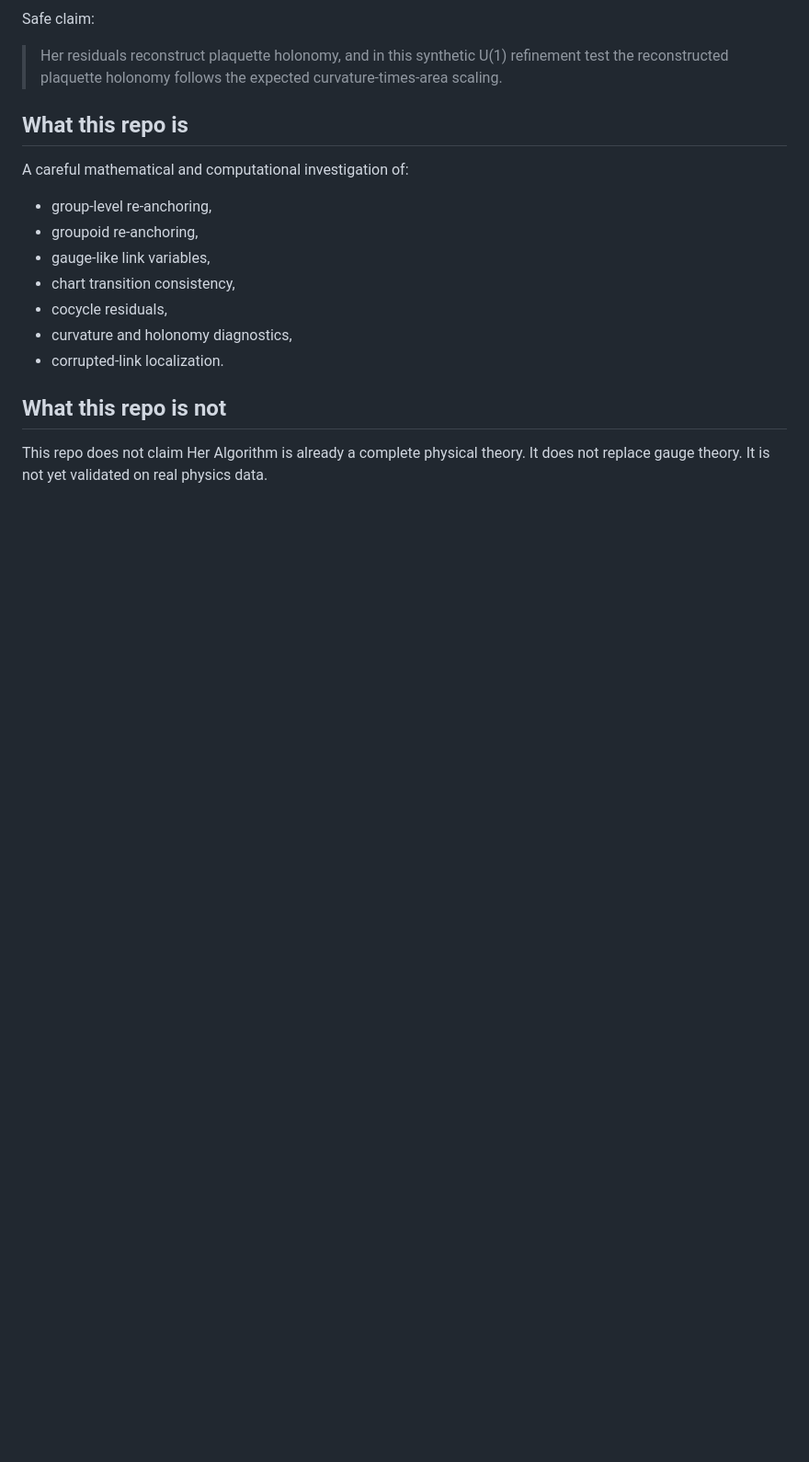
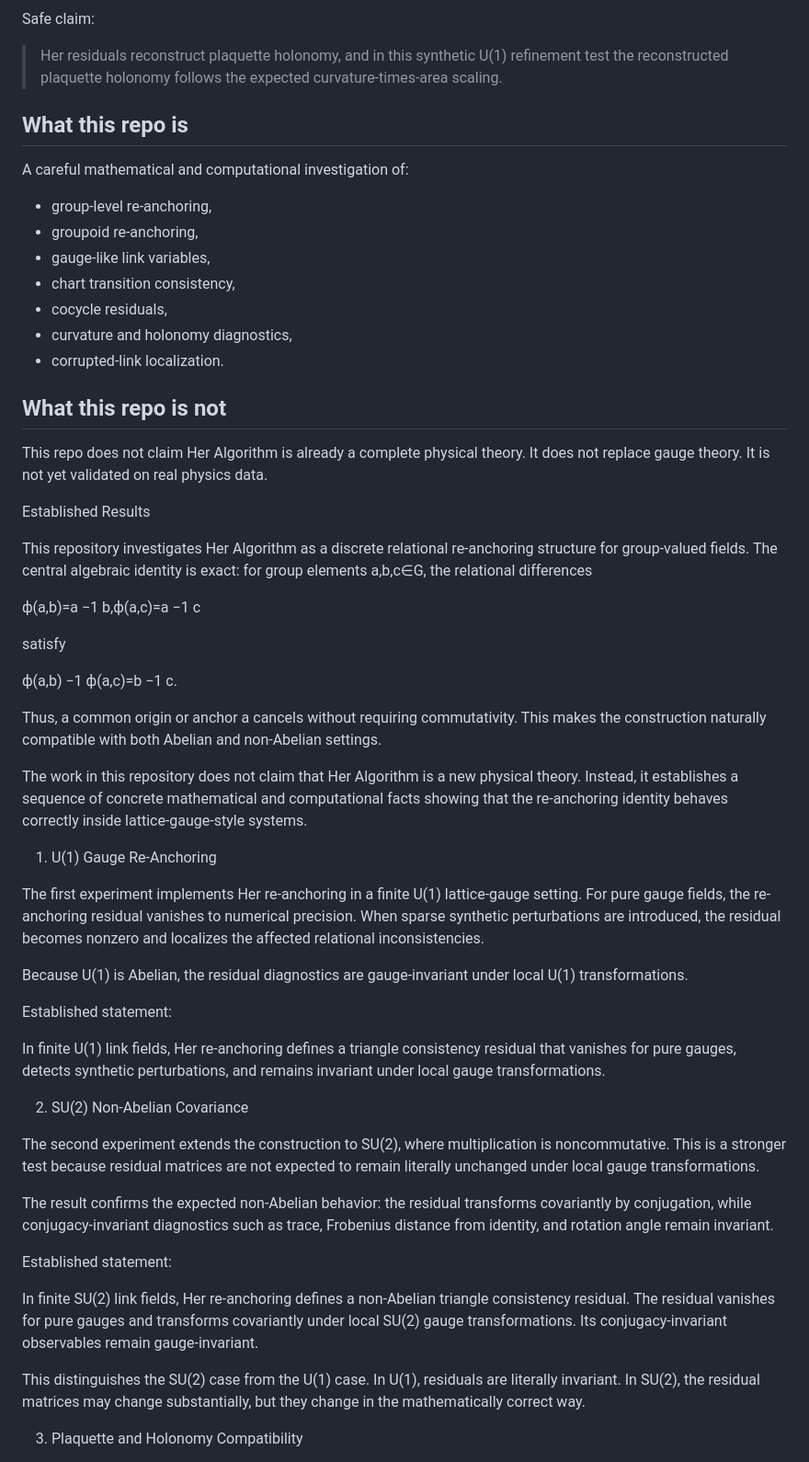
Before and after one commit to ToldStory/Her_Algorithm_Physics, a Markdown page: README.md, the part around one of its changes. Shown at 92% size. GitHub-like rendering; blank space fills up the shorter version.

```diff
--- a/README.md
+++ b/README.md
@@ -164,3 +164,50 @@ A careful mathematical and computational investigation of:
 ## What this repo is not
 
 This repo does not claim Her Algorithm is already a complete physical theory. It does not replace gauge theory. It is not yet validated on real physics data.
+
+Established Results
+
+This repository investigates Her Algorithm as a discrete relational re-anchoring structure for group-valued fields. The central algebraic identity is exact: for group elements a,b,c∈G, the relational differences
+
+ϕ(a,b)=a
+−1
+b,ϕ(a,c)=a
+−1
+c
+
+satisfy
+
+ϕ(a,b)
+−1
+ϕ(a,c)=b
+−1
+c.
+
+Thus, a common origin or anchor a cancels without requiring commutativity. This makes the construction naturally compatible with both Abelian and non-Abelian settings.
+
+The work in this repository does not claim that Her Algorithm is a new physical theory. Instead, it establishes a sequence of concrete mathematical and computational facts showing that the re-anchoring identity behaves correctly inside lattice-gauge-style systems.
+
+1. U(1) Gauge Re-Anchoring
+
+The first experiment implements Her re-anchoring in a finite U(1) lattice-gauge setting. For pure gauge fields, the re-anchoring residual vanishes to numerical precision. When sparse synthetic perturbations are introduced, the residual becomes nonzero and localizes the affected relational inconsistencies.
+
+Because U(1) is Abelian, the residual diagnostics are gauge-invariant under local U(1) transformations.
+
+Established statement:
+
+In finite U(1) link fields, Her re-anchoring defines a triangle consistency residual that vanishes for pure gauges, detects synthetic perturbations, and remains invariant under local gauge transformations.
+
+2. SU(2) Non-Abelian Covariance
+
+The second experiment extends the construction to SU(2), where multiplication is noncommutative. This is a stronger test because residual matrices are not expected to remain literally unchanged under local gauge transformations.
+
+The result confirms the expected non-Abelian behavior: the residual transforms covariantly by conjugation, while conjugacy-invariant diagnostics such as trace, Frobenius distance from identity, and rotation angle remain invariant.
+
+Established statement:
+
+In finite SU(2) link fields, Her re-anchoring defines a non-Abelian triangle consistency residual. The residual vanishes for pure gauges and transforms covariantly under local SU(2) gauge transformations. Its conjugacy-invariant observables remain gauge-invariant.
+
+This distinguishes the SU(2) case from the U(1) case. In U(1), residuals are literally invariant. In SU(2), the residual matrices may change substantially, but they change in the mathematically correct way.
+
+3. Plaquette and Holonomy Compatibility
+
```
Also changed, not shown: other parts of README.md (+102 -0 lines).
